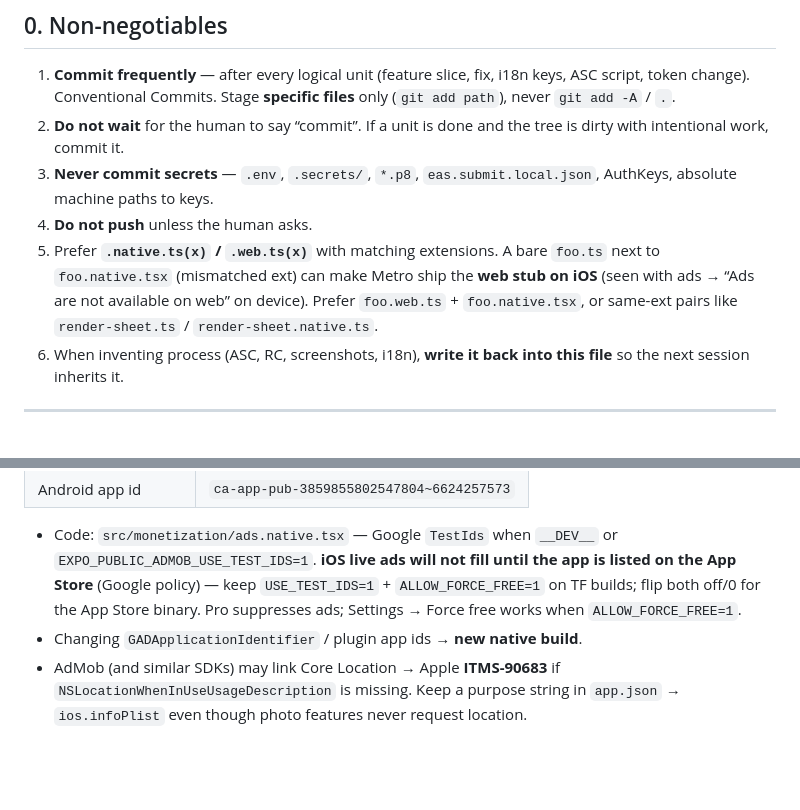
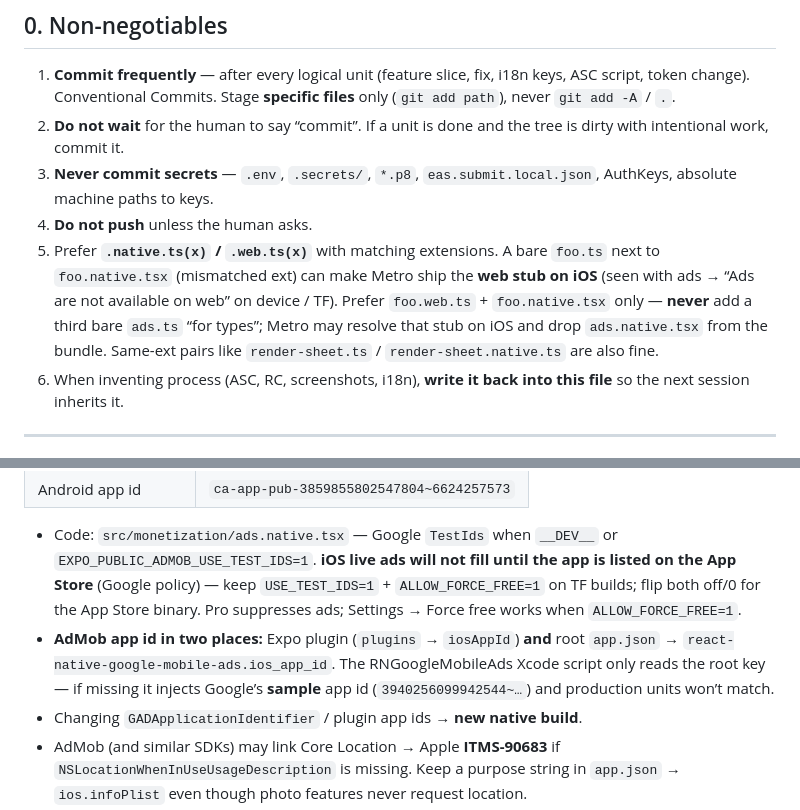
Before and after one commit to codse/photo-grid, a Markdown page: AGENTS.md, 2 parts joined by grey strips. Drawn GitHub-style; blank space fills up the shorter version.

Commit message:
docs: warn against reintroducing bare ads.ts stub
Co-authored-by: Cursor <cursoragent@cursor.com>

```diff
--- a/AGENTS.md
+++ b/AGENTS.md
@@ -12,7 +12,7 @@ Related always-on Cursor rules: `.cursor/rules/*.mdc`.
 2. **Do not wait** for the human to say “commit”. If a unit is done and the tree is dirty with intentional work, commit it.
 3. **Never commit secrets** — `.env`, `.secrets/`, `*.p8`, `eas.submit.local.json`, AuthKeys, absolute machine paths to keys.
 4. **Do not push** unless the human asks.
-5. Prefer **`.native.ts(x)` / `.web.ts(x)`** with matching extensions. A bare `foo.ts` next to `foo.native.tsx` (mismatched ext) can make Metro ship the **web stub on iOS** (seen with ads → “Ads are not available on web” on device). Prefer `foo.web.ts` + `foo.native.tsx`, or same-ext pairs like `render-sheet.ts` / `render-sheet.native.ts`.
+5. Prefer **`.native.ts(x)` / `.web.ts(x)`** with matching extensions. A bare `foo.ts` next to `foo.native.tsx` (mismatched ext) can make Metro ship the **web stub on iOS** (seen with ads → “Ads are not available on web” on device / TF). Prefer `foo.web.ts` + `foo.native.tsx` only — **never** add a third bare `ads.ts` “for types”; Metro may resolve that stub on iOS and drop `ads.native.tsx` from the bundle. Same-ext pairs like `render-sheet.ts` / `render-sheet.native.ts` are also fine.
 6. When inventing process (ASC, RC, screenshots, i18n), **write it back into this file** so the next session inherits it.
 
 ---
@@ -284,6 +284,7 @@ Caps live in `src/monetization/free-limits.ts`. Paywall: `app/pro.tsx`. `__DEV__
 | Android app id | `ca-app-pub-3859855802547804~6624257573` |
 
 - Code: `src/monetization/ads.native.tsx` — Google `TestIds` when `__DEV__` or `EXPO_PUBLIC_ADMOB_USE_TEST_IDS=1`. **iOS live ads will not fill until the app is listed on the App Store** (Google policy) — keep `USE_TEST_IDS=1` + `ALLOW_FORCE_FREE=1` on TF builds; flip both off/0 for the App Store binary. Pro suppresses ads; Settings → Force free works when `ALLOW_FORCE_FREE=1`.
+- **AdMob app id in two places:** Expo plugin (`plugins` → `iosAppId`) **and** root `app.json` → `react-native-google-mobile-ads.ios_app_id`. The RNGoogleMobileAds Xcode script only reads the root key — if missing it injects Google’s **sample** app id (`3940256099942544~…`) and production units won’t match.
 - Changing `GADApplicationIdentifier` / plugin app ids → **new native build**.
 - AdMob (and similar SDKs) may link Core Location → Apple **ITMS-90683** if `NSLocationWhenInUseUsageDescription` is missing. Keep a purpose string in `app.json` → `ios.infoPlist` even though photo features never request location.
 - Placements: home/sheet banners; interstitial after export (cooldown).
```
